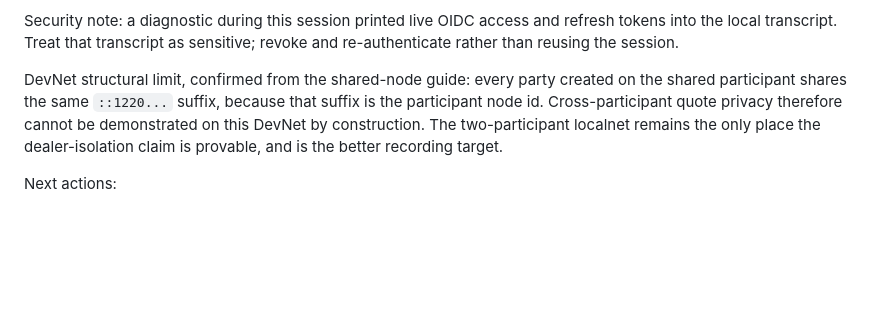
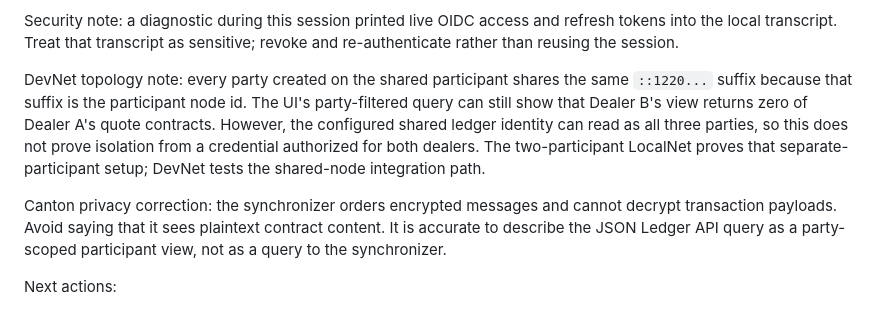
Before and after one commit to Saber1Y/ShadowDesk, a Markdown page: PROJECT_CONTEXT.md, the part around the change. Drawn GitHub-style; blank space fills up the shorter version.

Commit message:
docs(context): record DevNet view limitations

```diff
--- a/PROJECT_CONTEXT.md
+++ b/PROJECT_CONTEXT.md
@@ -722,7 +722,14 @@ Environment note: the demo's `LOCAL_VERDICT_TIMEOUT` on first create was resourc
 
 Security note: a diagnostic during this session printed live OIDC access and refresh tokens into the local transcript. Treat that transcript as sensitive; revoke and re-authenticate rather than reusing the session.
 
-DevNet structural limit, confirmed from the shared-node guide: every party created on the shared participant shares the same `::1220...` suffix, because that suffix is the participant node id. Cross-participant quote privacy therefore cannot be demonstrated on this DevNet by construction. The two-participant localnet remains the only place the dealer-isolation claim is provable, and is the better recording target.
+DevNet topology note: every party created on the shared participant shares the same `::1220...` suffix because that suffix is the participant node id.
+The UI's party-filtered query can still show that Dealer B's view returns zero of Dealer A's quote contracts.
+However, the configured shared ledger identity can read as all three parties, so this does not prove isolation from a credential authorized for both dealers.
+The two-participant LocalNet proves that separate-participant setup; DevNet tests the shared-node integration path.
+
+Canton privacy correction: the synchronizer orders encrypted messages and cannot decrypt transaction payloads.
+Avoid saying that it sees plaintext contract content.
+It is accurate to describe the JSON Ledger API query as a party-scoped participant view, not as a query to the synchronizer.
 
 Next actions:
 1. NODERS to vet 1.1.0 (`f3655cf47a0095fdaf023f303b3657b529a7f38de44b2d39330cad6a273d0a5f`). Ask whether vetting is automatic after upload or needs a manual trigger, and whether a same-name re-vet is possible or a new version or package name is required.
```
